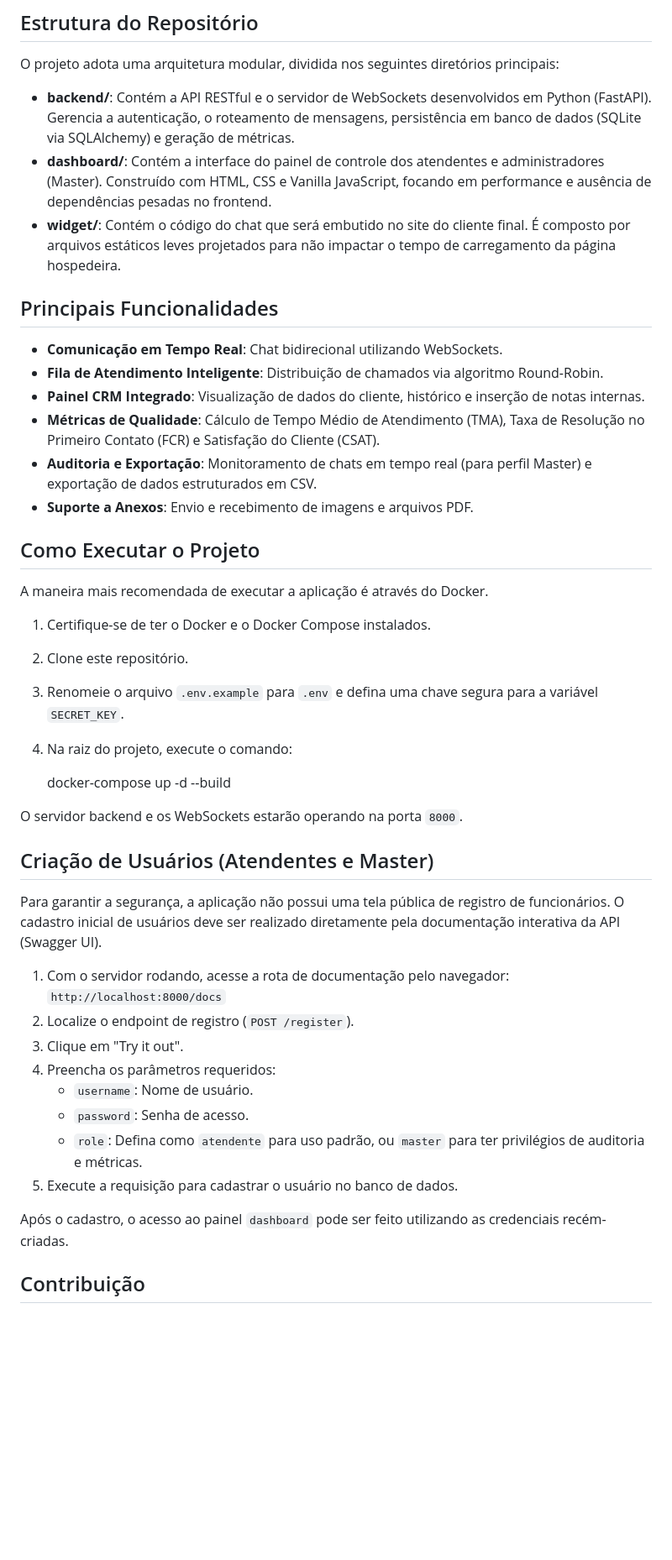
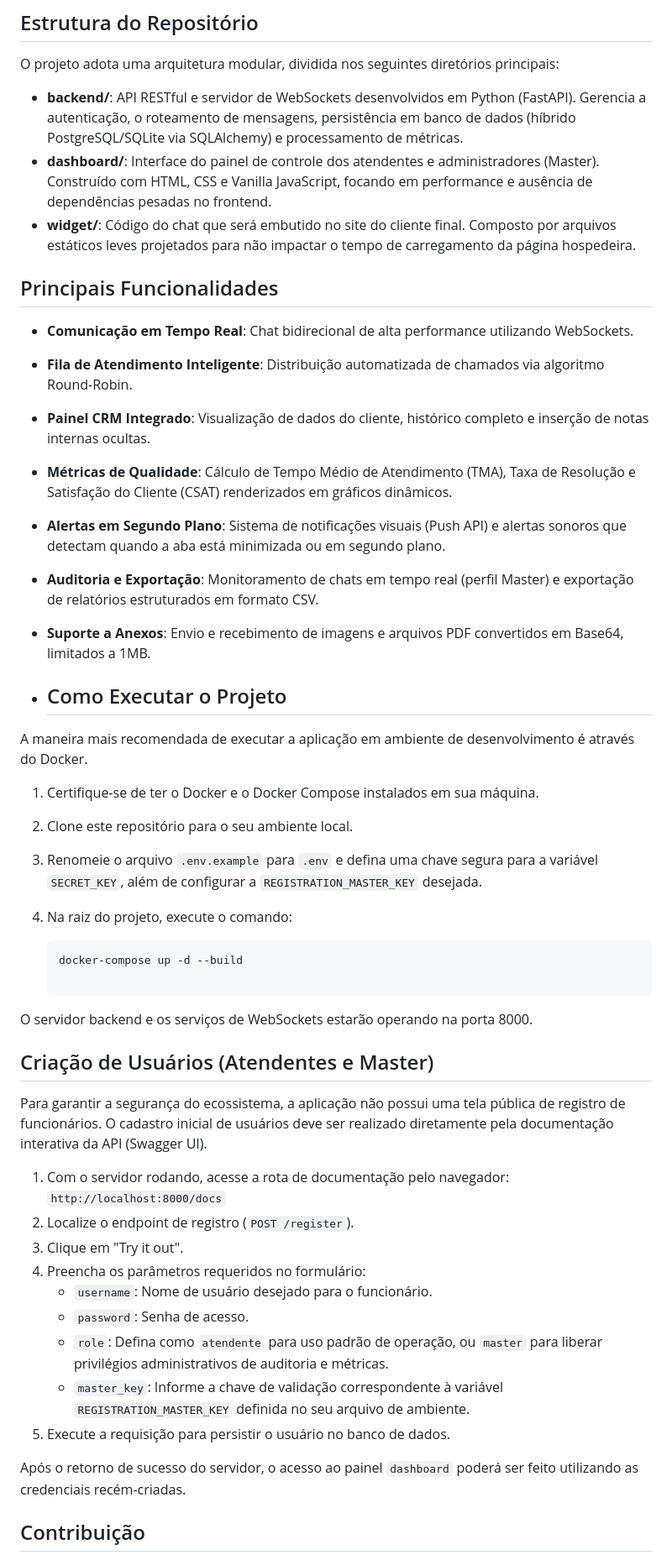
Before and after one commit to samuelbovef/meu-chat, a Markdown page: README.md, the part around one of its changes. Shown at 84% size. Drawn GitHub-style; blank space fills up the shorter version.

Commit message:
docs: adicionar README inicial e licença do projeto

````diff
--- a/README.md
+++ b/README.md
@@ -12,47 +12,50 @@ Este projeto foi construído com foco na eficiência e está sendo disponibiliza
 
 O projeto adota uma arquitetura modular, dividida nos seguintes diretórios principais:
 
-* **backend/**: Contém a API RESTful e o servidor de WebSockets desenvolvidos em Python (FastAPI). Gerencia a autenticação, o roteamento de mensagens, persistência em banco de dados (SQLite via SQLAlchemy) e geração de métricas.
-* **dashboard/**: Contém a interface do painel de controle dos atendentes e administradores (Master). Construído com HTML, CSS e Vanilla JavaScript, focando em performance e ausência de dependências pesadas no frontend.
-* **widget/**: Contém o código do chat que será embutido no site do cliente final. É composto por arquivos estáticos leves projetados para não impactar o tempo de carregamento da página hospedeira.
+* **backend/**: API RESTful e servidor de WebSockets desenvolvidos em Python (FastAPI). Gerencia a autenticação, o roteamento de mensagens, persistência em banco de dados (híbrido PostgreSQL/SQLite via SQLAlchemy) e processamento de métricas.
+* **dashboard/**: Interface do painel de controle dos atendentes e administradores (Master). Construído com HTML, CSS e Vanilla JavaScript, focando em performance e ausência de dependências pesadas no frontend.
+* **widget/**: Código do chat que será embutido no site do cliente final. Composto por arquivos estáticos leves projetados para não impactar o tempo de carregamento da página hospedeira.
 
 ## Principais Funcionalidades
 
-* **Comunicação em Tempo Real**: Chat bidirecional utilizando WebSockets.
-* **Fila de Atendimento Inteligente**: Distribuição de chamados via algoritmo Round-Robin.
-* **Painel CRM Integrado**: Visualização de dados do cliente, histórico e inserção de notas internas.
-* **Métricas de Qualidade**: Cálculo de Tempo Médio de Atendimento (TMA), Taxa de Resolução no Primeiro Contato (FCR) e Satisfação do Cliente (CSAT).
-* **Auditoria e Exportação**: Monitoramento de chats em tempo real (para perfil Master) e exportação de dados estruturados em CSV.
-* **Suporte a Anexos**: Envio e recebimento de imagens e arquivos PDF.
+* **Comunicação em Tempo Real**: Chat bidirecional de alta performance utilizando WebSockets.
+* **Fila de Atendimento Inteligente**: Distribuição automatizada de chamados via algoritmo Round-Robin.
+* **Painel CRM Integrado**: Visualização de dados do cliente, histórico completo e inserção de notas internas ocultas.
+* **Métricas de Qualidade**: Cálculo de Tempo Médio de Atendimento (TMA), Taxa de Resolução e Satisfação do Cliente (CSAT) renderizados em gráficos dinâmicos.
+* **Alertas em Segundo Plano**: Sistema de notificações visuais (Push API) e alertas sonoros que detectam quando a aba está minimizada ou em segundo plano.
+* **Auditoria e Exportação**: Monitoramento de chats em tempo real (perfil Master) e exportação de relatórios estruturados em formato CSV.
+* **Suporte a Anexos**: Envio e recebimento de imagens e arquivos PDF convertidos em Base64, limitados a 1MB.
 
-## Como Executar o Projeto
+* ## Como Executar o Projeto
 
-A maneira mais recomendada de executar a aplicação é através do Docker.
+A maneira mais recomendada de executar a aplicação em ambiente de desenvolvimento é através do Docker.
 
-1. Certifique-se de ter o Docker e o Docker Compose instalados.
-2. Clone este repositório.
-3. Renomeie o arquivo `.env.example` para `.env` e defina uma chave segura para a variável `SECRET_KEY`.
+1. Certifique-se de ter o Docker e o Docker Compose instalados em sua máquina.
+2. Clone este repositório para o seu ambiente local.
+3. Renomeie o arquivo `.env.example` para `.env` e defina uma chave segura para a variável `SECRET_KEY`, além de configurar a `REGISTRATION_MASTER_KEY` desejada.
 4. Na raiz do projeto, execute o comando:
 
+    ```bash
     docker-compose up -d --build
 
-O servidor backend e os WebSockets estarão operando na porta `8000`.
+O servidor backend e os serviços de WebSockets estarão operando na porta 8000.
 
 ## Criação de Usuários (Atendentes e Master)
 
-Para garantir a segurança, a aplicação não possui uma tela pública de registro de funcionários. O cadastro inicial de usuários deve ser realizado diretamente pela documentação interativa da API (Swagger UI).
+Para garantir a segurança do ecossistema, a aplicação não possui uma tela pública de registro de funcionários. O cadastro inicial de usuários deve ser realizado diretamente pela documentação interativa da API (Swagger UI).
 
 1. Com o servidor rodando, acesse a rota de documentação pelo navegador:
    `http://localhost:8000/docs`
 2. Localize o endpoint de registro (`POST /register`).
 3. Clique em "Try it out".
-4. Preencha os parâmetros requeridos:
-   * `username`: Nome de usuário.
+4. Preencha os parâmetros requeridos no formulário:
+   * `username`: Nome de usuário desejado para o funcionário.
    * `password`: Senha de acesso.
-   * `role`: Defina como `atendente` para uso padrão, ou `master` para ter privilégios de auditoria e métricas.
-5. Execute a requisição para cadastrar o usuário no banco de dados.
+   * `role`: Defina como `atendente` para uso padrão de operação, ou `master` para liberar privilégios administrativos de auditoria e métricas.
+   * `master_key`: Informe a chave de validação correspondente à variável `REGISTRATION_MASTER_KEY` definida no seu arquivo de ambiente.
+5. Execute a requisição para persistir o usuário no banco de dados.
 
-Após o cadastro, o acesso ao painel `dashboard` pode ser feito utilizando as credenciais recém-criadas.
+Após o retorno de sucesso do servidor, o acesso ao painel `dashboard` poderá ser feito utilizando as credenciais recém-criadas.
 
 ## Contribuição
 
````
Also changed, not shown: other parts of README.md (+2 -2 lines).
